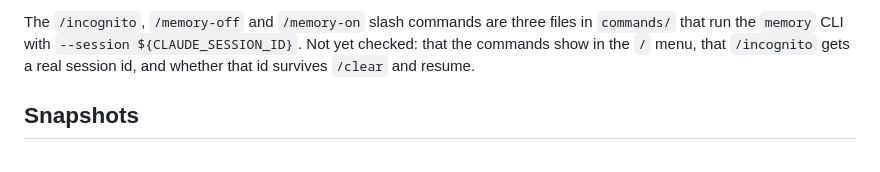
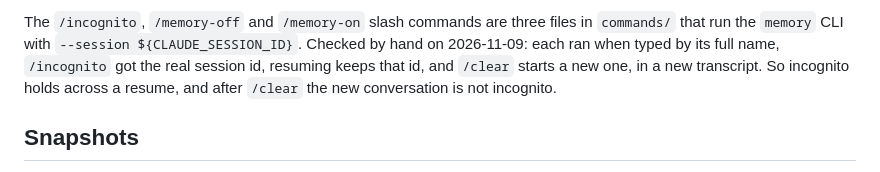
Before and after one commit to zdraveski/project-memory, a Markdown page: docs/how-it-works.md, the part around the change. GitHub-like rendering.

```diff
--- a/docs/how-it-works.md
+++ b/docs/how-it-works.md
@@ -622,8 +622,10 @@ have saved something.
 
 The `/incognito`, `/memory-off` and `/memory-on` slash commands are three files
 in `commands/` that run the `memory` CLI with `--session ${CLAUDE_SESSION_ID}`.
-Not yet checked: that the commands show in the `/` menu, that `/incognito`
-gets a real session id, and whether that id survives `/clear` and resume.
+Checked by hand on 2026-11-09: each ran when typed by its full name,
+`/incognito` got the real session id, resuming keeps that id, and `/clear`
+starts a new one, in a new transcript. So incognito holds across a resume, and
+after `/clear` the new conversation is not incognito.
 
 ## Snapshots
 
```
Also changed, not shown: CHANGELOG.md (+2 -3 lines), README.md (+3 -2 lines).
